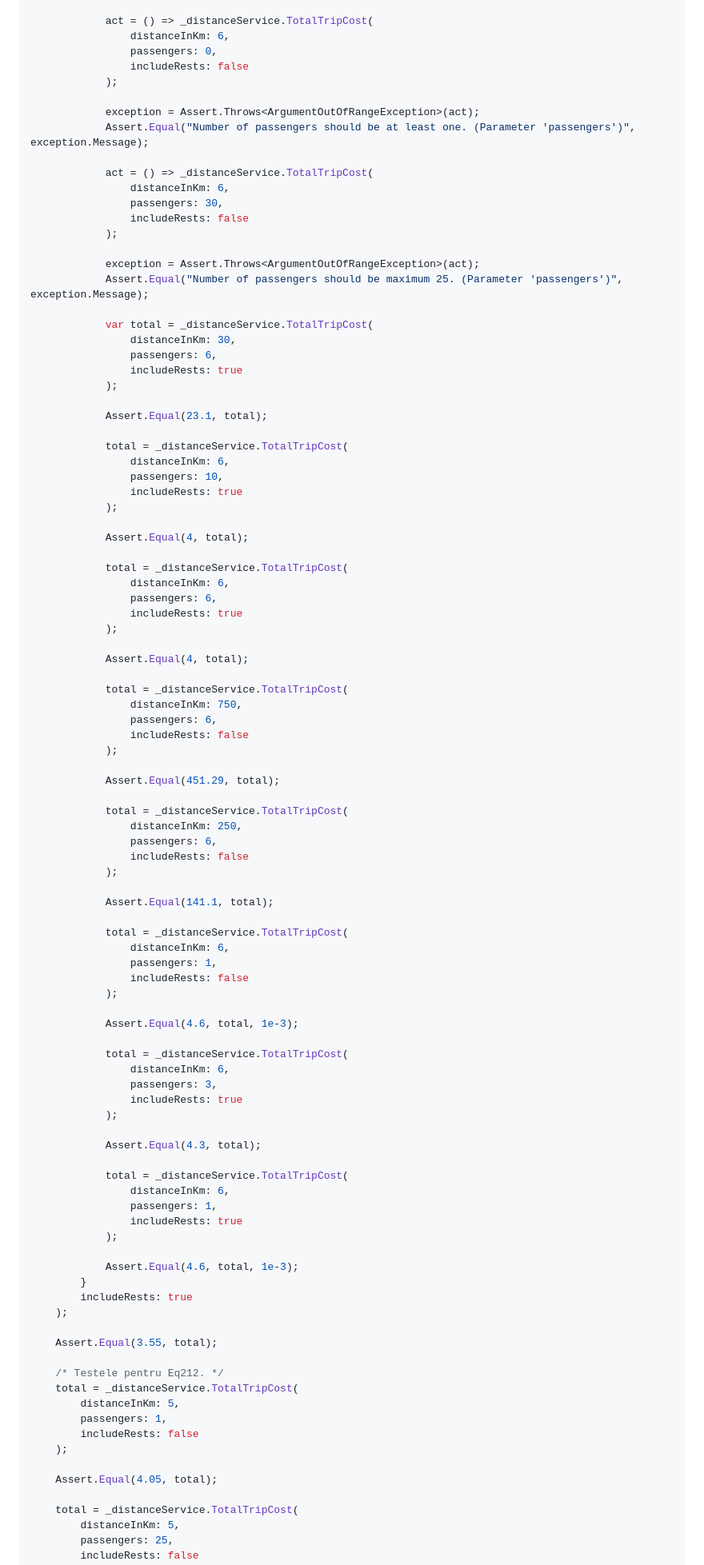
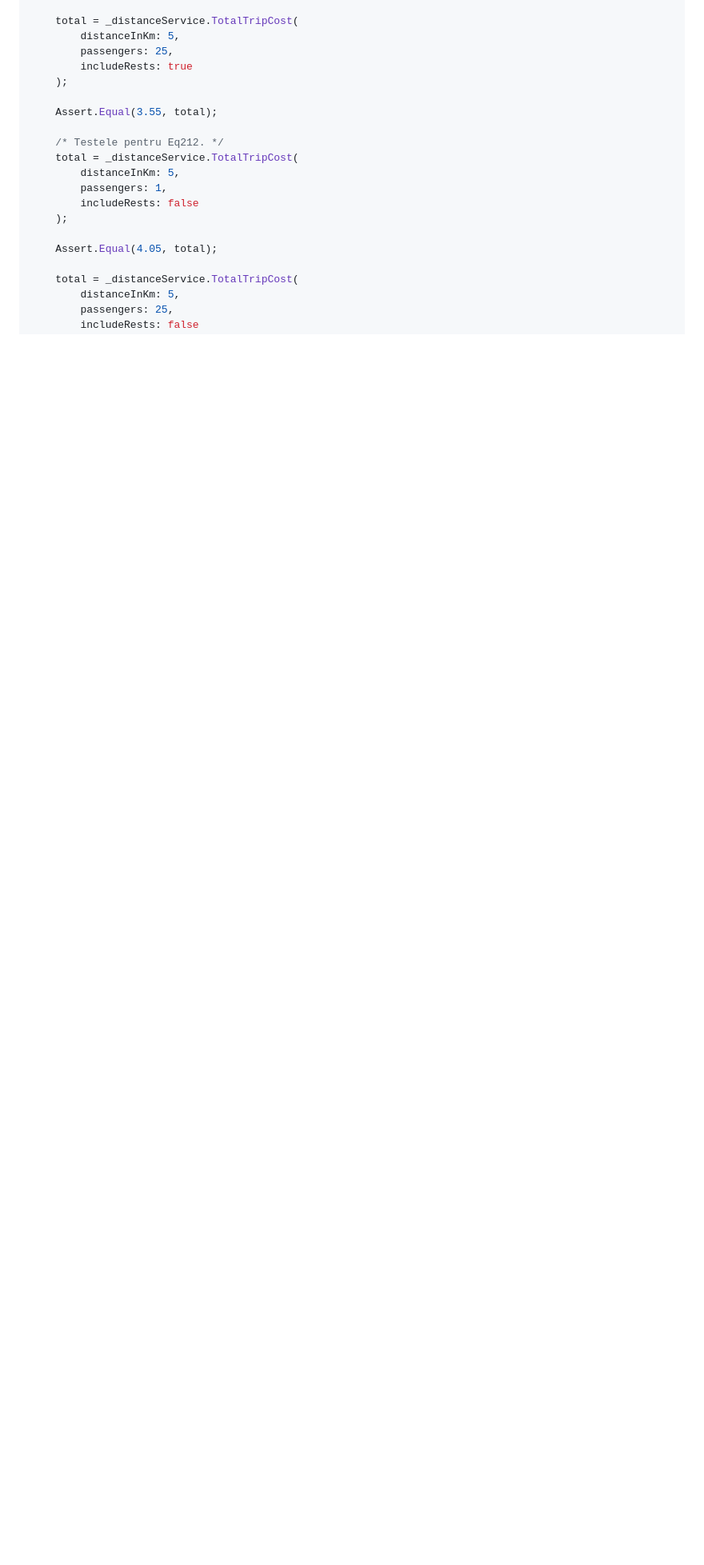
Before and after one commit to L-o-rd/unit-tss, a Markdown page: README.md, the part around one of its changes. Shown at 80% size. Drawn GitHub-style; blank space fills up the shorter version.

```diff
--- a/README.md
+++ b/README.md
@@ -163,86 +156,7 @@ public void BoundaryValueAnalysis() {
 
-            act = () => _distanceService.TotalTripCost(
-                distanceInKm: 6,
-                passengers: 0,
-                includeRests: false
-            );
-
-            exception = Assert.Throws<ArgumentOutOfRangeException>(act);
-            Assert.Equal("Number of passengers should be at least one. (Parameter 'passengers')", exception.Message);
-
-            act = () => _distanceService.TotalTripCost(
-                distanceInKm: 6,
-                passengers: 30,
-                includeRests: false
-            );
-
-            exception = Assert.Throws<ArgumentOutOfRangeException>(act);
-            Assert.Equal("Number of passengers should be maximum 25. (Parameter 'passengers')", exception.Message);
-
-            var total = _distanceService.TotalTripCost(
-                distanceInKm: 30,
-                passengers: 6,
-                includeRests: true
-            );
-
-            Assert.Equal(23.1, total);
-
-            total = _distanceService.TotalTripCost(
-                distanceInKm: 6,
-                passengers: 10,
-                includeRests: true
-            );
-
-            Assert.Equal(4, total);
-
-            total = _distanceService.TotalTripCost(
-                distanceInKm: 6,
-                passengers: 6,
-                includeRests: true
-            );
-
-            Assert.Equal(4, total);
-
-            total = _distanceService.TotalTripCost(
-                distanceInKm: 750,
-                passengers: 6,
-                includeRests: false
-            );
-
-            Assert.Equal(451.29, total);
-
-            total = _distanceService.TotalTripCost(
-                distanceInKm: 250,
-                passengers: 6,
-                includeRests: false
-            );
-
-            Assert.Equal(141.1, total);
-
-            total = _distanceService.TotalTripCost(
-                distanceInKm: 6,
-                passengers: 1,
-                includeRests: false
-            );
-
-            Assert.Equal(4.6, total, 1e-3);
-
-            total = _distanceService.TotalTripCost(
-                distanceInKm: 6,
-                passengers: 3,
-                includeRests: true
-            );
-
-            Assert.Equal(4.3, total);
-
-            total = _distanceService.TotalTripCost(
-                distanceInKm: 6,
-                passengers: 1,
-                includeRests: true
-            );
-
-            Assert.Equal(4.6, total, 1e-3);
-        }
+    total = _distanceService.TotalTripCost(
+        distanceInKm: 5,
+        passengers: 25,
         includeRests: true
     );
 
```
Also changed, not shown: other parts of README.md (+2 -9 lines).
